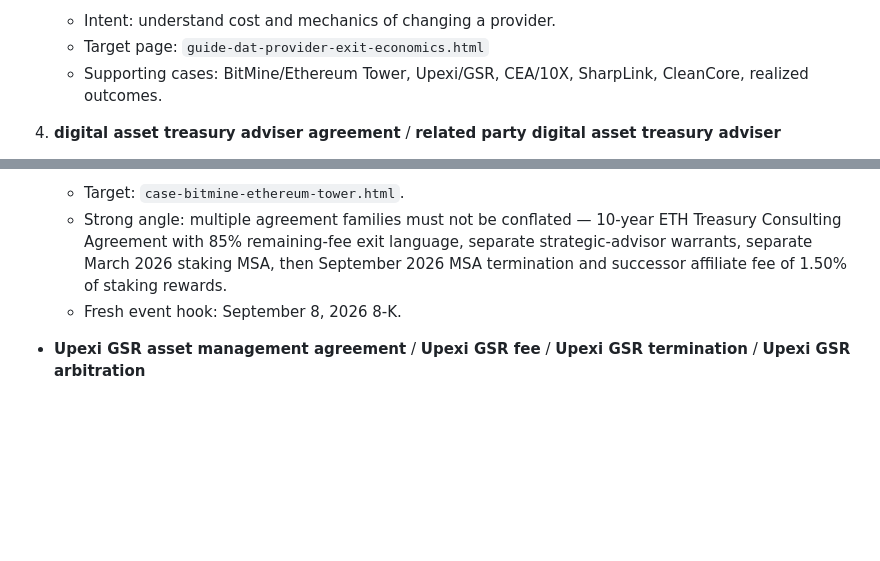
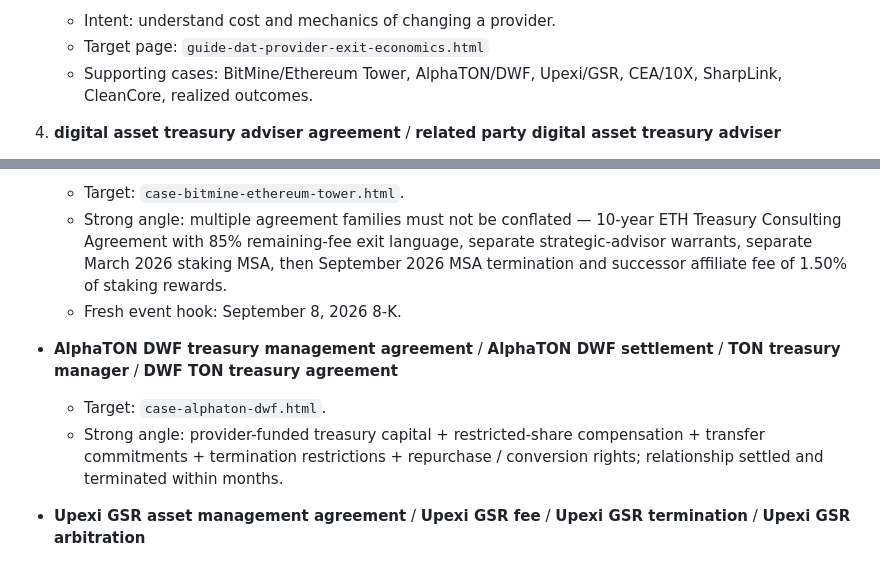
Before and after one commit to EDI-OLEG/dat-provider-research-site, a Markdown page: SEO_KEYWORD_MAP.md, 2 parts joined by grey strips. Rendered like a GitHub page; blank space fills up the shorter version.

Commit message:
Add AlphaTON DWF settlement queries to SEO map

```diff
--- a/SEO_KEYWORD_MAP.md
+++ b/SEO_KEYWORD_MAP.md
@@ -33,7 +33,7 @@ Interpretation: the broad company query is small in absolute traffic but commerc
 3. **digital asset treasury termination** / **asset management agreement termination fee** / **digital asset treasury exit economics**
    - Intent: understand cost and mechanics of changing a provider.
    - Target page: `guide-dat-provider-exit-economics.html`
-   - Supporting cases: BitMine/Ethereum Tower, Upexi/GSR, CEA/10X, SharpLink, CleanCore, realized outcomes.
+   - Supporting cases: BitMine/Ethereum Tower, AlphaTON/DWF, Upexi/GSR, CEA/10X, SharpLink, CleanCore, realized outcomes.
 
 4. **digital asset treasury adviser agreement** / **related party digital asset treasury adviser**
    - Intent: governance and comparability review.
@@ -68,6 +68,10 @@ Current source-backed targets:
   - Target: `case-bitmine-ethereum-tower.html`.
   - Strong angle: multiple agreement families must not be conflated — 10-year ETH Treasury Consulting Agreement with 85% remaining-fee exit language, separate strategic-advisor warrants, separate March 2026 staking MSA, then September 2026 MSA termination and successor affiliate fee of 1.50% of staking rewards.
   - Fresh event hook: September 8, 2026 8-K.
+
+- **AlphaTON DWF treasury management agreement** / **AlphaTON DWF settlement** / **TON treasury manager** / **DWF TON treasury agreement**
+  - Target: `case-alphaton-dwf.html`.
+  - Strong angle: provider-funded treasury capital + restricted-share compensation + transfer commitments + termination restrictions + repurchase / conversion rights; relationship settled and terminated within months.
 
 - **Upexi GSR asset management agreement** / **Upexi GSR fee** / **Upexi GSR termination** / **Upexi GSR arbitration**
   - Target: `case-upexi-gsr.html`.
```
